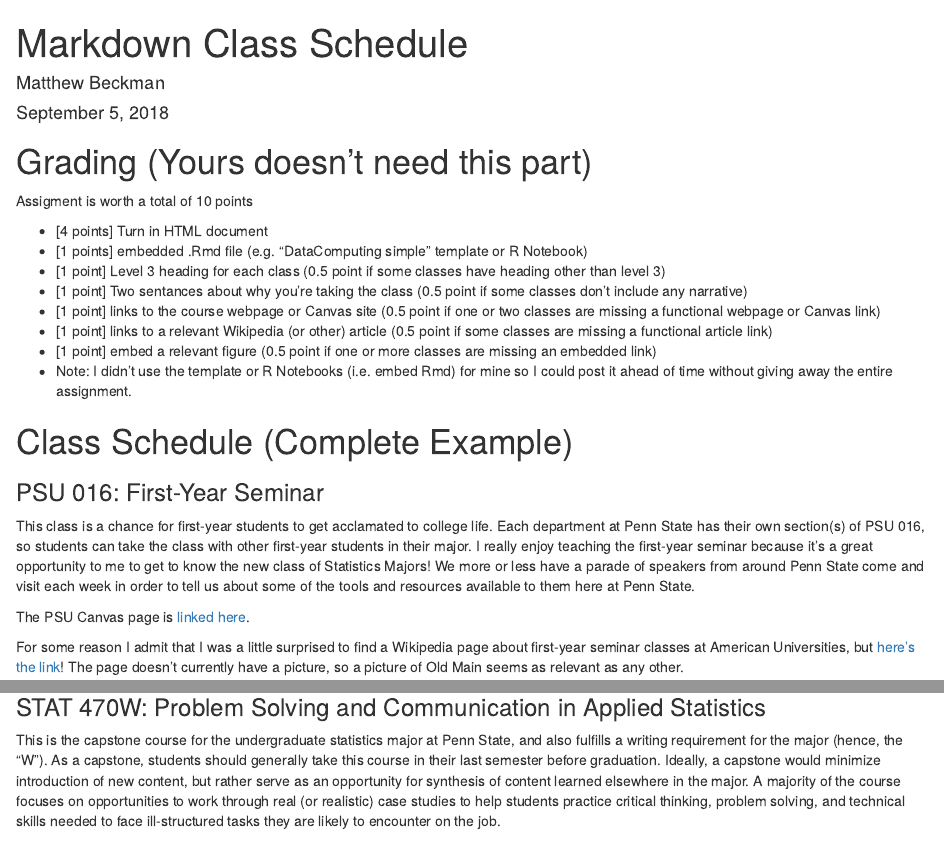
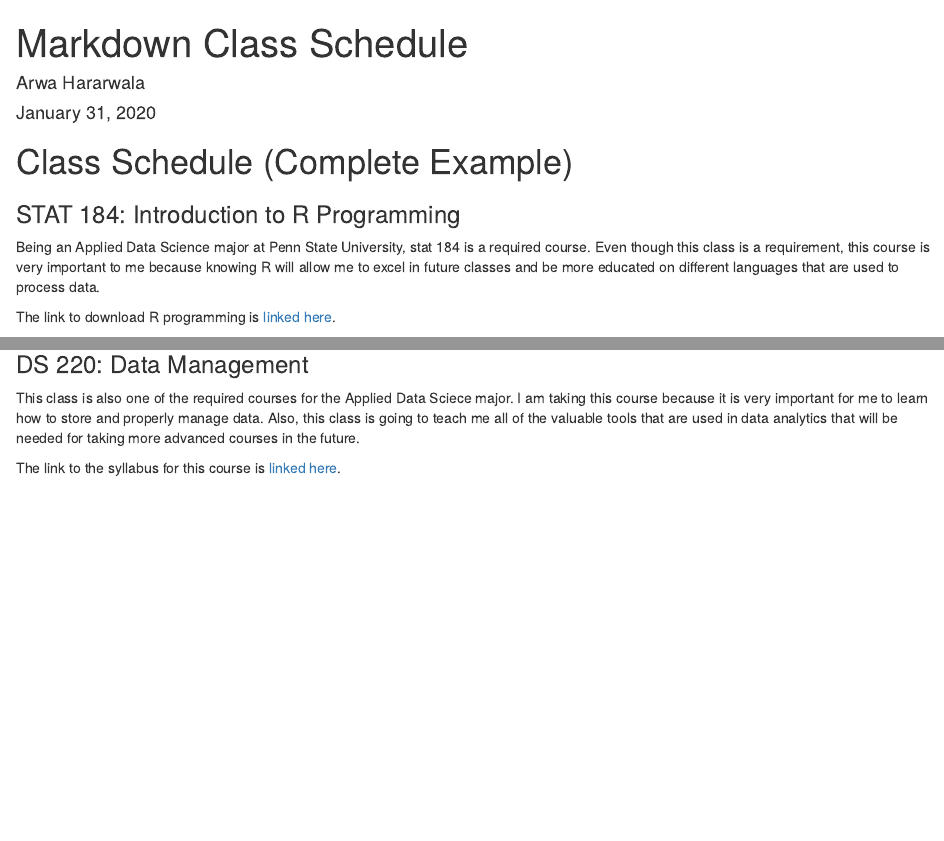
Before and after one commit to ArwaHarar/ArwaHararwala-STAT184, an R Markdown document (ClassScheduleActivity.Rmd): the page in a window 1100 px wide, from its top, and a second part further down, joined at a grey line. Rendered offline with R 4.5, knitr and Pandoc, with nearby package versions.

Commit message:
Intermediate changes made to the activity

```diff
--- a/ClassScheduleActivity.Rmd
+++ b/ClassScheduleActivity.Rmd
@@ -1,42 +1,26 @@
 ---
 title: "Markdown Class Schedule"
-author: "Matthew Beckman"
-date: "September 5, 2018"
+author: "Arwa Hararwala"
+date: "January 31, 2020"
 output:
   html_notebook:
     fig_height: 3
     fig_width: 5
 ---
 
-
-# Grading (Yours doesn't need this part)
-
-
-Assigment is worth a total of 10 points
-
-* [4 points] Turn in HTML document
-* [1 points] embedded .Rmd file (e.g. "DataComputing simple" template or R Notebook)
-* [1 point] Level 3 heading for each class (0.5 point if some classes have heading other than level 3)
-* [1 point] Two sentances about why you're taking the class (0.5 point if some classes don't include any narrative)
-* [1 point] links to the course webpage or Canvas site (0.5 point if one or two classes are missing a functional webpage or Canvas link)
-* [1 point] links to a relevant Wikipedia (or other) article (0.5 point if some classes are missing a functional article link)
-* [1 point] embed a relevant figure (0.5 point if one or more classes are missing an embedded link)
-* Note: I didn't use the template or R Notebooks (i.e. embed Rmd) for mine so I could post it ahead of time without giving away the entire assignment.
-
-
 # Class Schedule (Complete Example)
 
-### PSU 016: First-Year Seminar
+### STAT 184: Introduction to R Programming
 
-This class is a chance for first-year students to get acclamated to college life.  Each department at Penn State has their own section(s) of PSU 016, so students can take the class with other first-year students in their major.  I really enjoy teaching the first-year seminar because it's a great opportunity to me to get to know the new class of Statistics Majors!  We more or less have a parade of speakers from around Penn State come and visit each week in order to tell us about some of the tools and resources available to them here at Penn State.
+Being an Applied Data Science major at Penn State University, stat 184 is a required course. Even though this class is a requirement, this course is very important to me because knowing R will allow me to excel in future classes and be more educated on different languages that are used to process data.
 
-The PSU Canvas page is [linked here](https://psu.instructure.com/courses/1853967).
+The link to download R programming is [linked here](https://www.r-project.org/).
 
-For some reason I admit that I was a little surprised to find a Wikipedia page about first-year seminar classes at American Universities, but  [here's the link](https://en.wikipedia.org/wiki/The_First_Year_Experience_Program)!  The page doesn't currently have a picture, so a picture of Old Main seems as relevant as any other.
+![](https://stat.ethz.ch/R-manual/R-devel/doc/html/Rlogo.svg)
 
-![](http://www.amesphotos.com/psu/old_main_penn_state.jpg)
+### DS 220: Data Management
 
-### STAT 470W: Problem Solving and Communication in Applied Statistics
+This class is also one of the required courses for the Applied Data Sciece major. I am taking this course because it is very important for me to learn how to store and properly manage data. Also, this class is going to teach me all of the valuable tools that are used in data analytics that will be needed for taking more advanced courses in the future.
 
-This is the capstone course for the undergraduate statistics major at Penn State, and also fulfills a writing requirement for the major (hence, the "W").  As a capstone, students should generally take this course in their last semester before graduation.  Ideally, a capstone would minimize introduction of new content, but rather serve as an opportunity for synthesis of content learned elsewhere in the major.  A majority of the course focuses on opportunities to work through real (or realistic) case studies to help students practice critical thinking, problem solving, and technical skills needed to face ill-structured tasks they are likely to encounter on the job.
+The link to the syllabus for this course is [linked here](https://psu.instructure.com/courses/2041020/assignments/syllabus).
 
```
Also changed, not shown: ClassScheduleActivity.Rmd (16 more changed lines).
